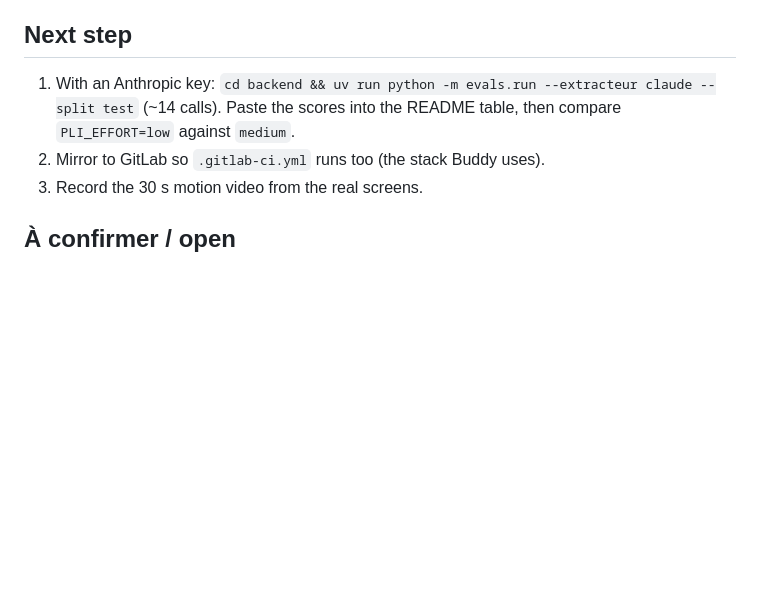
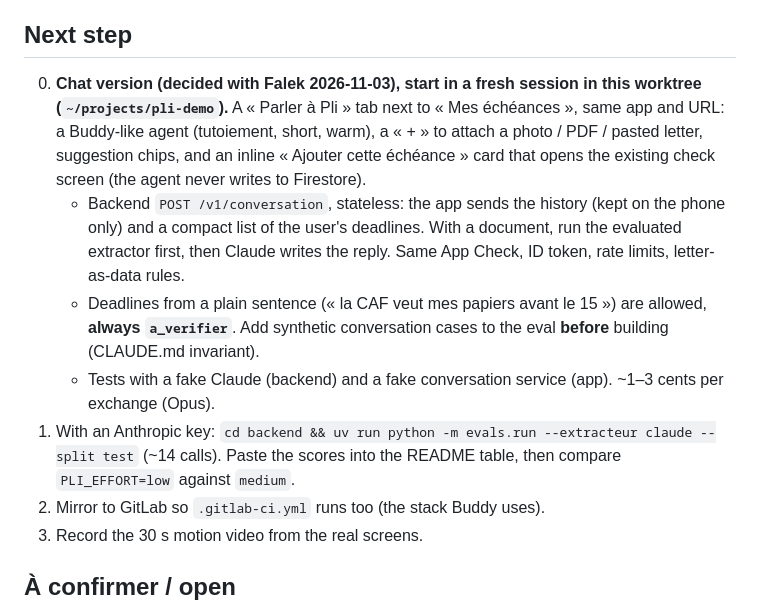
Before and after one commit to fvlekk/pli, a Markdown page: HANDOFF.md, the part around the change. Drawn GitHub-style; blank space fills up the shorter version.

Commit message:
HANDOFF: plan of the chat version (decided 2026-11-03)

```diff
--- a/HANDOFF.md
+++ b/HANDOFF.md
@@ -34,6 +34,16 @@ application to Buddy (full-stack & AI work-study role).
 - On GitHub (public): `main` starts empty, the prototype comes in through the first pull request.
 
 ## Next step
+0. **Chat version (decided with Falek 2026-11-03), start in a fresh session in this worktree (`~/projects/pli-demo`).**
+   A « Parler à Pli » tab next to « Mes échéances », same app and URL: a Buddy-like agent (tutoiement, short,
+   warm), a « + » to attach a photo / PDF / pasted letter, suggestion chips, and an inline « Ajouter cette
+   échéance » card that opens the existing check screen (the agent never writes to Firestore).
+   - Backend `POST /v1/conversation`, stateless: the app sends the history (kept on the phone only) and a compact
+     list of the user's deadlines. With a document, run the evaluated extractor first, then Claude writes the
+     reply. Same App Check, ID token, rate limits, letter-as-data rules.
+   - Deadlines from a plain sentence (« la CAF veut mes papiers avant le 15 ») are allowed, **always
+     `a_verifier`**. Add synthetic conversation cases to the eval **before** building (CLAUDE.md invariant).
+   - Tests with a fake Claude (backend) and a fake conversation service (app). ~1–3 cents per exchange (Opus).
 1. With an Anthropic key: `cd backend && uv run python -m evals.run --extracteur claude --split test` (~14 calls).
    Paste the scores into the README table, then compare `PLI_EFFORT=low` against `medium`.
 2. Mirror to GitLab so `.gitlab-ci.yml` runs too (the stack Buddy uses).
```
